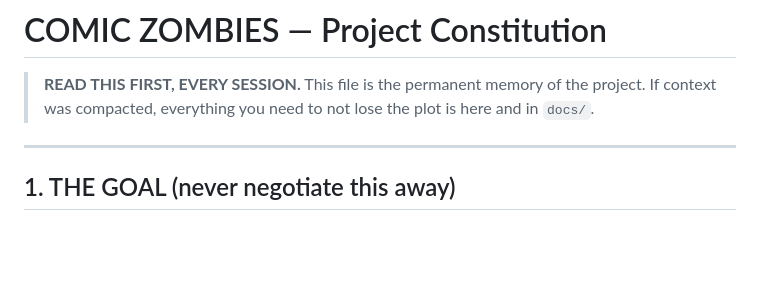
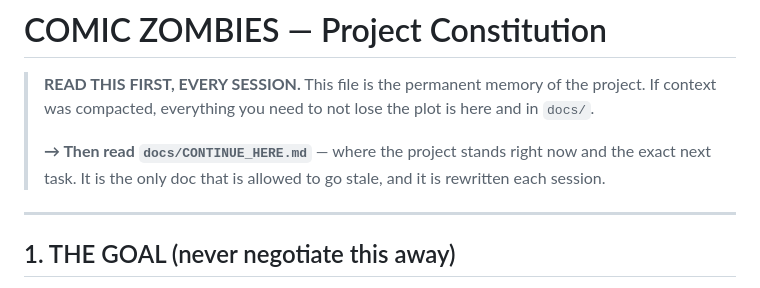
Before and after one commit to elberacasa/comic-zombies, a Markdown page: CLAUDE.md, the part around the change. Rendered like a GitHub page; blank space fills up the shorter version.

```diff
--- a/CLAUDE.md
+++ b/CLAUDE.md
@@ -2,6 +2,9 @@
 
 > **READ THIS FIRST, EVERY SESSION.** This file is the permanent memory of the project.
 > If context was compacted, everything you need to not lose the plot is here and in `docs/`.
+>
+> **→ Then read `docs/CONTINUE_HERE.md`** — where the project stands right now and the exact next
+> task. It is the only doc that is allowed to go stale, and it is rewritten each session.
 
 ---
 
```
Also changed, not shown: docs/CONTINUE_HERE.md (added, +110 -0 lines).
